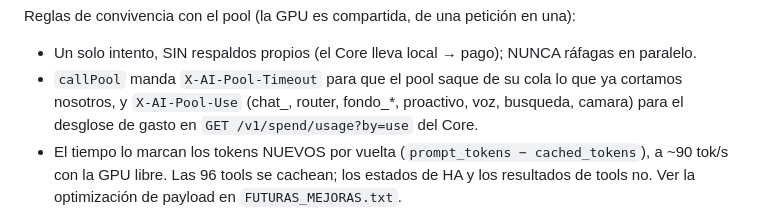
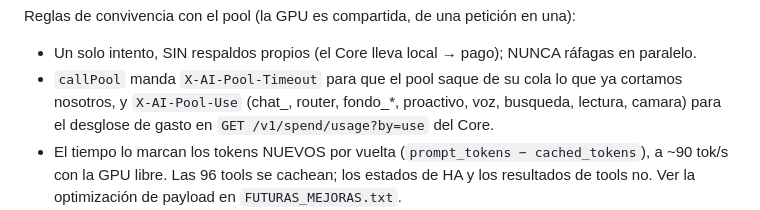
Before and after one commit to padilla585projects/Cloudeinhasisio, a Markdown page: CLAUDE.md, the part around the change. GitHub-like rendering.

Commit message:
CLAUDE.md: etiqueta de uso lectura
Co-Authored-By: Claude Sonnet 5.5 <noreply@anthropic.com>

```diff
--- a/CLAUDE.md
+++ b/CLAUDE.md
@@ -459,7 +459,7 @@ Reglas de convivencia con el pool (la GPU es compartida, de una petición en una
 - Un solo intento, SIN respaldos propios (el Core lleva local → pago); NUNCA ráfagas en paralelo.
 - `callPool` manda `X-AI-Pool-Timeout` para que el pool saque de su cola lo que
   ya cortamos nosotros, y `X-AI-Pool-Use` (chat_<experto>, router, fondo_*, proactivo, voz,
-  busqueda, camara) para el desglose de gasto en `GET /v1/spend/usage?by=use` del Core.
+  busqueda, lectura, camara) para el desglose de gasto en `GET /v1/spend/usage?by=use` del Core.
 - El tiempo lo marcan los tokens NUEVOS por vuelta (`prompt_tokens − cached_tokens`),
   a ~90 tok/s con la GPU libre. Las 96 tools se cachean; los estados de HA y los
   resultados de tools no. Ver la optimización de payload en `FUTURAS_MEJORAS.txt`.
```
